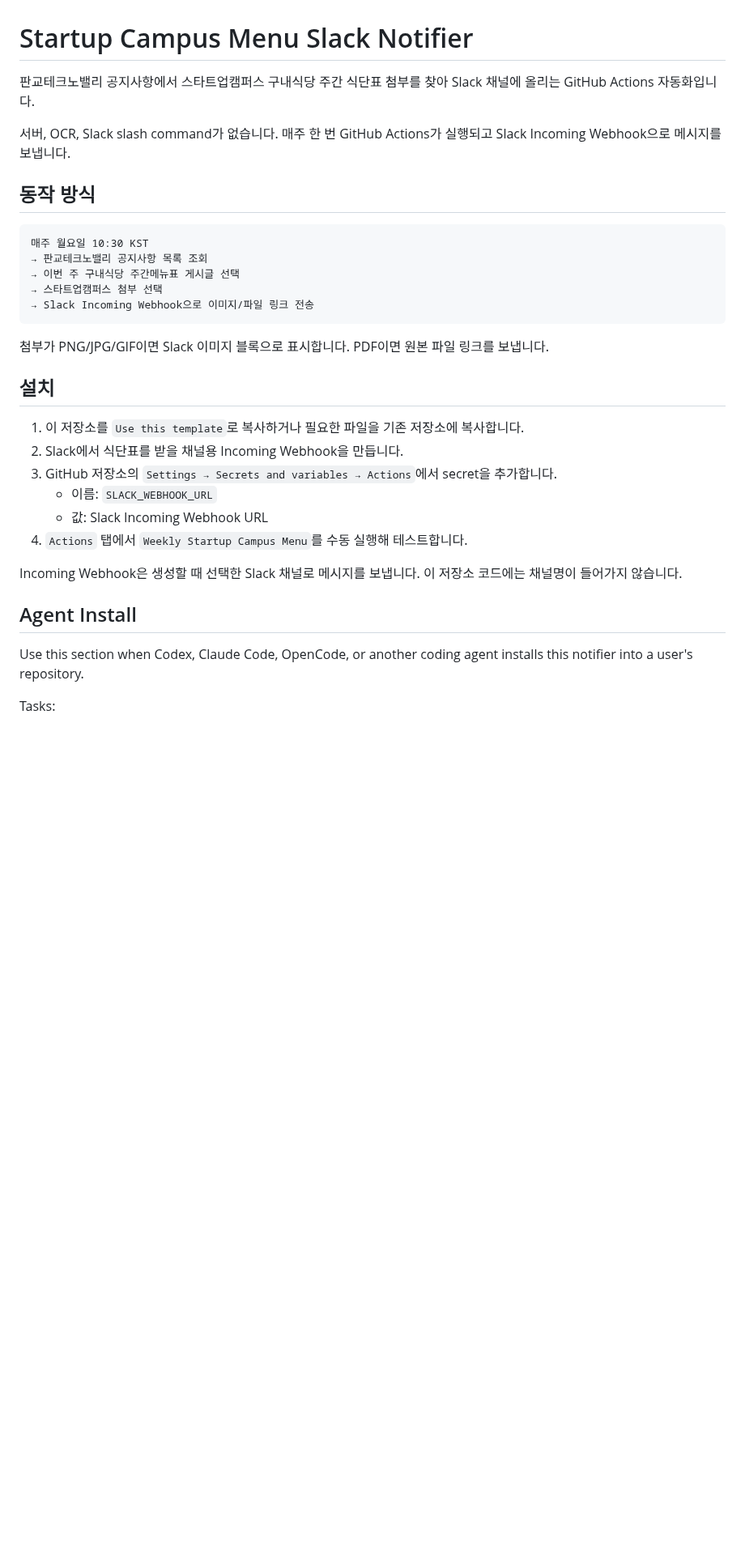
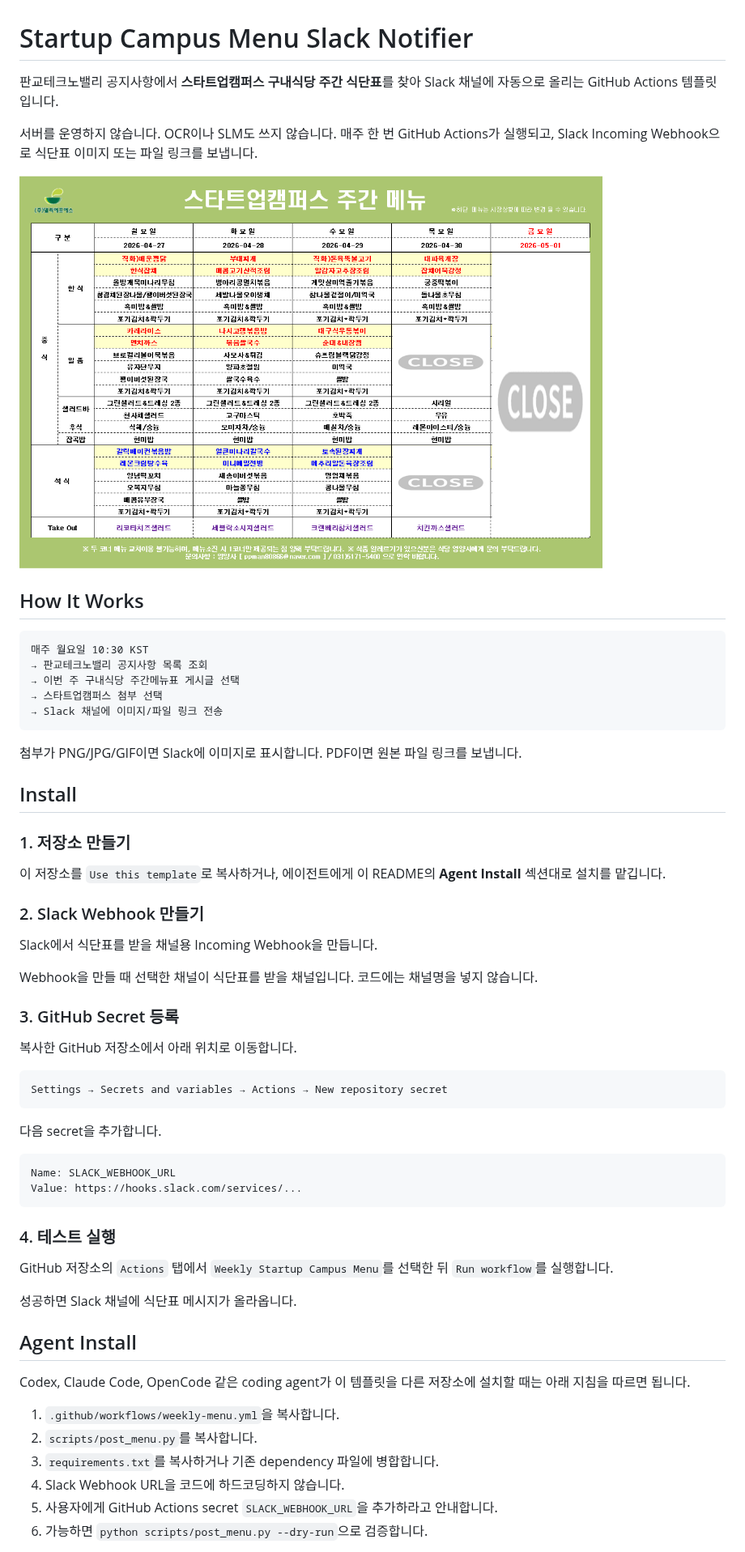
Before and after one commit to Acacia-AbleJ/startupcampus-menu-slack, a Markdown page: README.md, the part around one of its changes. Shown at 81% size. Rendered like a GitHub page; pictures changed too: docs/startupcampus-menu-sample.png (added); blank space fills up the shorter version.

Commit message:
Polish README with sample menu image

````diff
--- a/README.md
+++ b/README.md
@@ -1,35 +1,64 @@
 # Startup Campus Menu Slack Notifier
 
-판교테크노밸리 공지사항에서 스타트업캠퍼스 구내식당 주간 식단표 첨부를 찾아 Slack 채널에 올리는 GitHub Actions 자동화입니다.
+판교테크노밸리 공지사항에서 **스타트업캠퍼스 구내식당 주간 식단표**를 찾아 Slack 채널에 자동으로 올리는 GitHub Actions 템플릿입니다.
 
-서버, OCR, Slack slash command가 없습니다. 매주 한 번 GitHub Actions가 실행되고 Slack Incoming Webhook으로 메시지를 보냅니다.
+서버를 운영하지 않습니다. OCR이나 SLM도 쓰지 않습니다. 매주 한 번 GitHub Actions가 실행되고, Slack Incoming Webhook으로 식단표 이미지 또는 파일 링크를 보냅니다.
 
-## 동작 방식
+<img src="docs/startupcampus-menu-sample.png" alt="스타트업캠퍼스 구내식당 식단표 샘플" width="720">
+
+## How It Works
 
 ```text
 매주 월요일 10:30 KST
 → 판교테크노밸리 공지사항 목록 조회
 → 이번 주 구내식당 주간메뉴표 게시글 선택
 → 스타트업캠퍼스 첨부 선택
-→ Slack Incoming Webhook으로 이미지/파일 링크 전송
+→ Slack 채널에 이미지/파일 링크 전송
 ```
 
-첨부가 PNG/JPG/GIF이면 Slack 이미지 블록으로 표시합니다. PDF이면 원본 파일 링크를 보냅니다.
+첨부가 PNG/JPG/GIF이면 Slack에 이미지로 표시합니다. PDF이면 원본 파일 링크를 보냅니다.
 
-## 설치
+## Install
 
-1. 이 저장소를 `Use this template`로 복사하거나 필요한 파일을 기존 저장소에 복사합니다.
-2. Slack에서 식단표를 받을 채널용 Incoming Webhook을 만듭니다.
-3. GitHub 저장소의 `Settings → Secrets and variables → Actions`에서 secret을 추가합니다.
-   - 이름: `SLACK_WEBHOOK_URL`
-   - 값: Slack Incoming Webhook URL
-4. `Actions` 탭에서 `Weekly Startup Campus Menu`를 수동 실행해 테스트합니다.
+### 1. 저장소 만들기
 
-Incoming Webhook은 생성할 때 선택한 Slack 채널로 메시지를 보냅니다. 이 저장소 코드에는 채널명이 들어가지 않습니다.
+이 저장소를 `Use this template`로 복사하거나, 에이전트에게 이 README의 **Agent Install** 섹션대로 설치를 맡깁니다.
+
+### 2. Slack Webhook 만들기
+
+Slack에서 식단표를 받을 채널용 Incoming Webhook을 만듭니다.
+
+Webhook을 만들 때 선택한 채널이 식단표를 받을 채널입니다. 코드에는 채널명을 넣지 않습니다.
+
+### 3. GitHub Secret 등록
+
+복사한 GitHub 저장소에서 아래 위치로 이동합니다.
+
+```text
+Settings → Secrets and variables → Actions → New repository secret
+```
+
+다음 secret을 추가합니다.
+
+```text
+Name: SLACK_WEBHOOK_URL
+Value: https://hooks.slack.com/services/...
+```
+
+### 4. 테스트 실행
+
+GitHub 저장소의 `Actions` 탭에서 `Weekly Startup Campus Menu`를 선택한 뒤 `Run workflow`를 실행합니다.
+
+성공하면 Slack 채널에 식단표 메시지가 올라옵니다.
 
 ## Agent Install
 
-Use this section when Codex, Claude Code, OpenCode, or another coding agent installs this notifier into a user's repository.
+Codex, Claude Code, OpenCode 같은 coding agent가 이 템플릿을 다른 저장소에 설치할 때는 아래 지침을 따르면 됩니다.
 
-Tasks:
+1. `.github/workflows/weekly-menu.yml`을 복사합니다.
+2. `scripts/post_menu.py`를 복사합니다.
+3. `requirements.txt`를 복사하거나 기존 dependency 파일에 병합합니다.
+4. Slack Webhook URL을 코드에 하드코딩하지 않습니다.
+5. 사용자에게 GitHub Actions secret `SLACK_WEBHOOK_URL`을 추가하라고 안내합니다.
+6. 가능하면 `python scripts/post_menu.py --dry-run`으로 검증합니다.
 
````
Also changed, not shown: other parts of README.md (+30 -36 lines).
